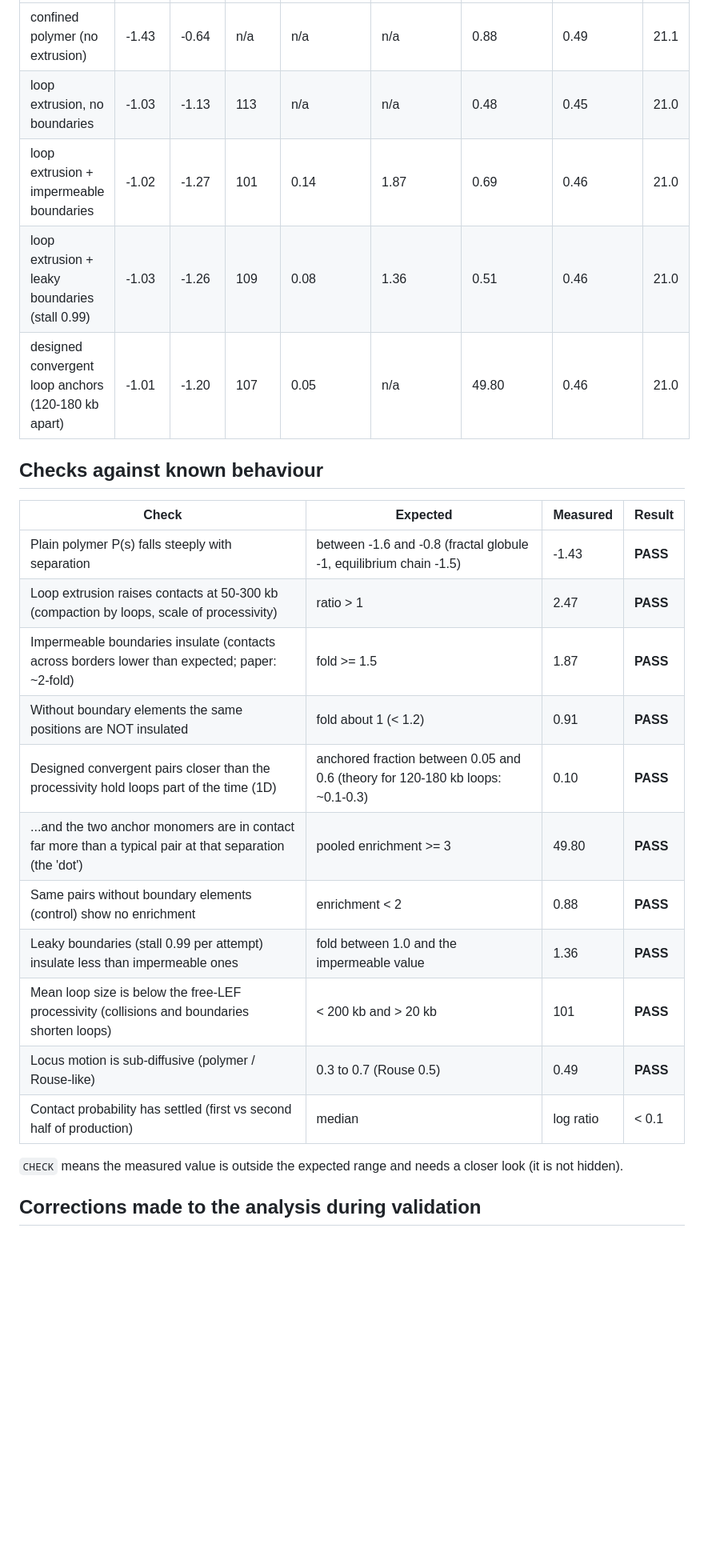
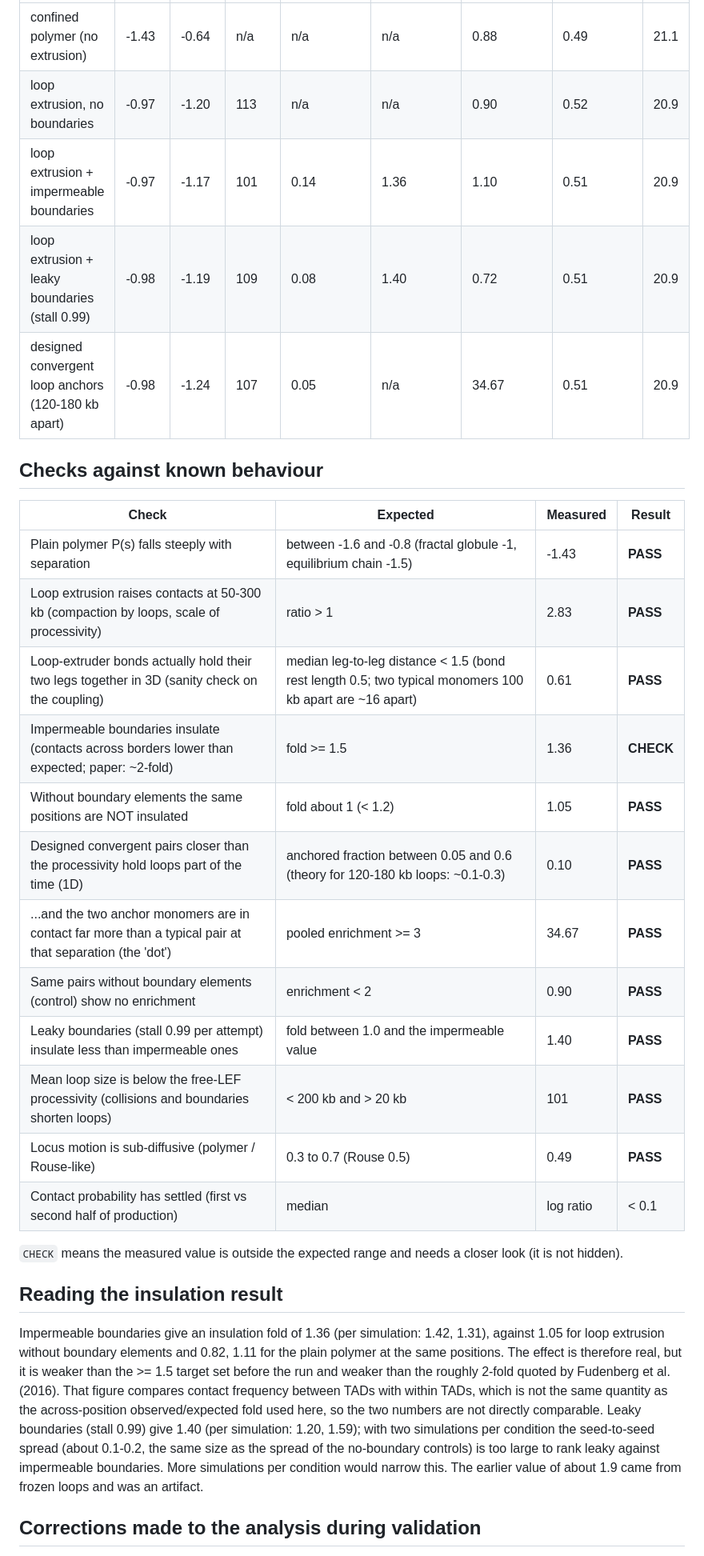
Before and after one commit to CHB-Bohrer/Sim_Live_Cell_Analysis, a Markdown page: docs/chromatin_validation.md, the part around one of its changes. Shown at 80% size. GitHub-like rendering; blank space fills up the shorter version.

```diff
--- a/docs/chromatin_validation.md
+++ b/docs/chromatin_validation.md
@@ -9,27 +9,32 @@ Reproduces published Mirny-lab behaviour with polychrom/OpenMM to verify the chr
 | Condition | P(s) slope 10-100 kb | P(s) slope 100 kb-1 Mb | mean loop (kb) | LEFs at boundaries | insulation fold across boundaries (1 = none) | anchor-pair contact enrichment at the designed loop positions | MSD exponent (COM-subtracted, lags 3-60 blocks) | Rg |
 |---|---|---|---|---|---|---|---|---|
 | confined polymer (no extrusion) | -1.43 | -0.64 | n/a | n/a | n/a | 0.88 | 0.49 | 21.1 |
-| loop extrusion, no boundaries | -1.03 | -1.13 | 113 | n/a | n/a | 0.48 | 0.45 | 21.0 |
-| loop extrusion + impermeable boundaries | -1.02 | -1.27 | 101 | 0.14 | 1.87 | 0.69 | 0.46 | 21.0 |
-| loop extrusion + leaky boundaries (stall 0.99) | -1.03 | -1.26 | 109 | 0.08 | 1.36 | 0.51 | 0.46 | 21.0 |
-| designed convergent loop anchors (120-180 kb apart) | -1.01 | -1.20 | 107 | 0.05 | n/a | 49.80 | 0.46 | 21.0 |
+| loop extrusion, no boundaries | -0.97 | -1.20 | 113 | n/a | n/a | 0.90 | 0.52 | 20.9 |
+| loop extrusion + impermeable boundaries | -0.97 | -1.17 | 101 | 0.14 | 1.36 | 1.10 | 0.51 | 20.9 |
+| loop extrusion + leaky boundaries (stall 0.99) | -0.98 | -1.19 | 109 | 0.08 | 1.40 | 0.72 | 0.51 | 20.9 |
+| designed convergent loop anchors (120-180 kb apart) | -0.98 | -1.24 | 107 | 0.05 | n/a | 34.67 | 0.51 | 20.9 |
 
 ## Checks against known behaviour
 
 | Check | Expected | Measured | Result |
 |---|---|---|---|
 | Plain polymer P(s) falls steeply with separation | between -1.6 and -0.8 (fractal globule -1, equilibrium chain -1.5) | -1.43 | **PASS** |
-| Loop extrusion raises contacts at 50-300 kb (compaction by loops, scale of processivity) | ratio > 1 | 2.47 | **PASS** |
-| Impermeable boundaries insulate (contacts across borders lower than expected; paper: ~2-fold) | fold >= 1.5 | 1.87 | **PASS** |
-| Without boundary elements the same positions are NOT insulated | fold about 1 (< 1.2) | 0.91 | **PASS** |
+| Loop extrusion raises contacts at 50-300 kb (compaction by loops, scale of processivity) | ratio > 1 | 2.83 | **PASS** |
+| Loop-extruder bonds actually hold their two legs together in 3D (sanity check on the coupling) | median leg-to-leg distance < 1.5 (bond rest length 0.5; two typical monomers 100 kb apart are ~16 apart) | 0.61 | **PASS** |
+| Impermeable boundaries insulate (contacts across borders lower than expected; paper: ~2-fold) | fold >= 1.5 | 1.36 | **CHECK** |
+| Without boundary elements the same positions are NOT insulated | fold about 1 (< 1.2) | 1.05 | **PASS** |
 | Designed convergent pairs closer than the processivity hold loops part of the time (1D) | anchored fraction between 0.05 and 0.6 (theory for 120-180 kb loops: ~0.1-0.3) | 0.10 | **PASS** |
-| ...and the two anchor monomers are in contact far more than a typical pair at that separation (the 'dot') | pooled enrichment >= 3 | 49.80 | **PASS** |
-| Same pairs without boundary elements (control) show no enrichment | enrichment < 2 | 0.88 | **PASS** |
-| Leaky boundaries (stall 0.99 per attempt) insulate less than impermeable ones | fold between 1.0 and the impermeable value | 1.36 | **PASS** |
+| ...and the two anchor monomers are in contact far more than a typical pair at that separation (the 'dot') | pooled enrichment >= 3 | 34.67 | **PASS** |
+| Same pairs without boundary elements (control) show no enrichment | enrichment < 2 | 0.90 | **PASS** |
+| Leaky boundaries (stall 0.99 per attempt) insulate less than impermeable ones | fold between 1.0 and the impermeable value | 1.40 | **PASS** |
 | Mean loop size is below the free-LEF processivity (collisions and boundaries shorten loops) | < 200 kb and > 20 kb | 101 | **PASS** |
 | Locus motion is sub-diffusive (polymer / Rouse-like) | 0.3 to 0.7 (Rouse 0.5) | 0.49 | **PASS** |
 | Contact probability has settled (first vs second half of production) | median |log ratio| < 0.1 | 0.077 | **PASS** |
 
 `CHECK` means the measured value is outside the expected range and needs a closer look (it is not hidden).
 
+## Reading the insulation result
+
+Impermeable boundaries give an insulation fold of 1.36 (per simulation: 1.42, 1.31), against 1.05 for loop extrusion without boundary elements and 0.82, 1.11 for the plain polymer at the same positions. The effect is therefore real, but it is weaker than the >= 1.5 target set before the run and weaker than the roughly 2-fold quoted by Fudenberg et al. (2016). That figure compares contact frequency between TADs with within TADs, which is not the same quantity as the across-position observed/expected fold used here, so the two numbers are not directly comparable. Leaky boundaries (stall 0.99) give 1.40 (per simulation: 1.20, 1.59); with two simulations per condition the seed-to-seed spread (about 0.1-0.2, the same size as the spread of the no-boundary controls) is too large to rank leaky against impermeable boundaries. More simulations per condition would narrow this. The earlier value of about 1.9 came from frozen loops and was an artifact.
+
 ## Corrections made to the analysis during validation
```
Also changed, not shown: other parts of docs/chromatin_validation.md (+3 -1 lines), CLAUDE.md (+13 -11 lines), docs/img/chromatin/contact_probability.png, docs/img/chromatin/insulation.png, docs/img/chromatin/msd.png, 2 other files.
